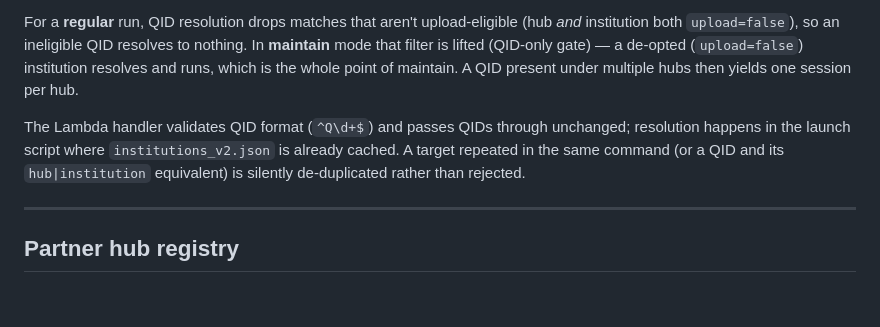
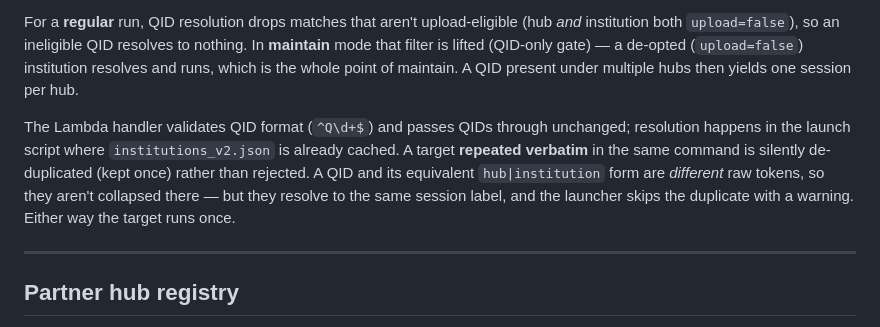
Before and after one commit to dpla/ingest-wikimedia, a Markdown page: docs/operations.md, the part around the change. Drawn GitHub-style; blank space fills up the shorter version.

Commit message:
docs: clarify verbatim vs equivalent-target de-dupe
CodeRabbit on #342: the Lambda de-dupe only collapses verbatim-repeated
targets; a QID and its equivalent hub|institution form are different raw
tokens, caught instead by the launcher's session-label collision (a skip
with a warning, not silent). Narrow the wording to match.

Co-Authored-By: Claude Opus 4.8 (1M context) <noreply@anthropic.com>

```diff
--- a/docs/operations.md
+++ b/docs/operations.md
@@ -137,7 +137,7 @@ A Wikidata entity identifier (e.g. `Q72380652`). The launch script resolves the
 
 For a **regular** run, QID resolution drops matches that aren't upload-eligible (hub *and* institution both `upload=false`), so an ineligible QID resolves to nothing. In **maintain** mode that filter is lifted (QID-only gate) — a de-opted (`upload=false`) institution resolves and runs, which is the whole point of maintain. A QID present under multiple hubs then yields one session per hub.
 
-The Lambda handler validates QID format (`^Q\d+$`) and passes QIDs through unchanged; resolution happens in the launch script where `institutions_v2.json` is already cached. A target repeated in the same command (or a QID and its `hub|institution` equivalent) is silently de-duplicated rather than rejected.
+The Lambda handler validates QID format (`^Q\d+$`) and passes QIDs through unchanged; resolution happens in the launch script where `institutions_v2.json` is already cached. A target **repeated verbatim** in the same command is silently de-duplicated (kept once) rather than rejected. A QID and its equivalent `hub|institution` form are *different* raw tokens, so they aren't collapsed there — but they resolve to the same session label, and the launcher skips the duplicate with a warning. Either way the target runs once.
 
 ---
 
```
